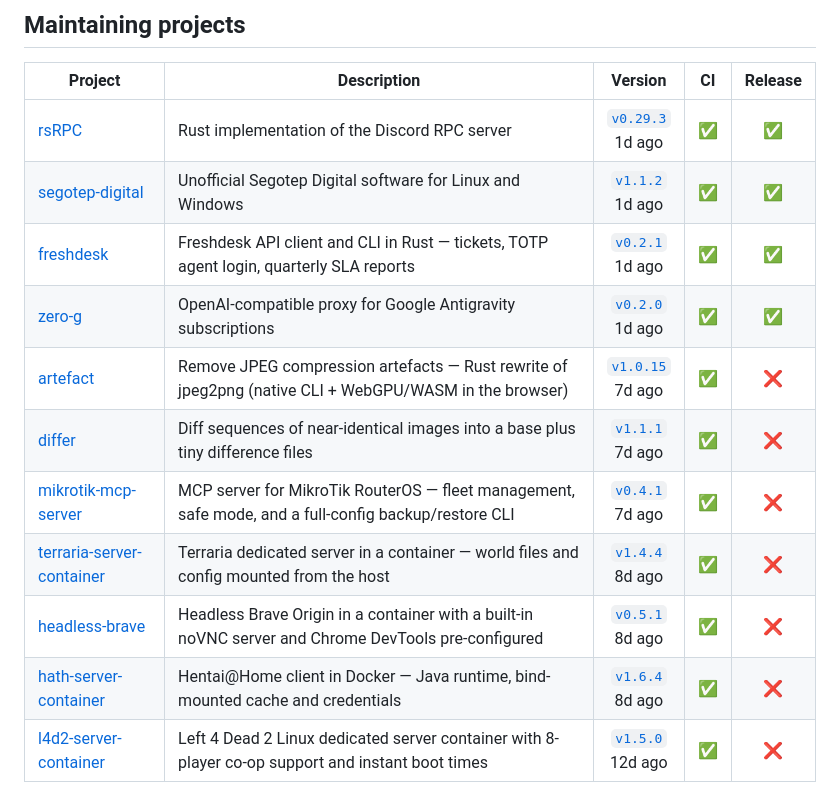
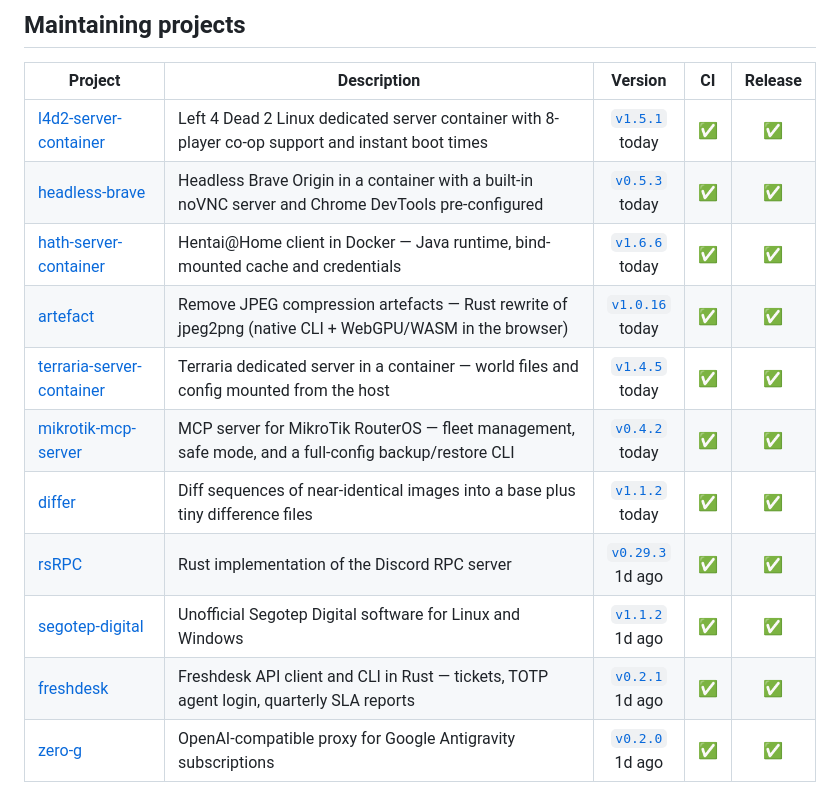
Before and after one commit to Delnegend/Delnegend, a Markdown page: README.md, the part around the change. Rendered like a GitHub page.

Commit message:
docs: regenerate maintaining projects table

```diff
--- a/README.md
+++ b/README.md
@@ -15,15 +15,15 @@ Building software I use.
 <!-- maintaining-projects:start -->
 | Project | Description | Version | CI | Release |
 | --- | --- | :---: | --- | :---: |
+| [l4d2-server-container](https://github.com/Delnegend/l4d2-server-container) | Left 4 Dead 2 Linux dedicated server container with 8-player co-op support and instant boot times | [`v1.5.1`](https://github.com/Delnegend/l4d2-server-container/releases/tag/v1.5.1)<br>today | [✅](https://github.com/Delnegend/l4d2-server-container/actions/runs/40296752587) | [✅](https://github.com/Delnegend/l4d2-server-container/actions/runs/40297619968) |
+| [headless-brave](https://github.com/Delnegend/headless-brave) | Headless Brave Origin in a container with a built-in noVNC server and Chrome DevTools pre-configured | [`v0.5.3`](https://github.com/Delnegend/headless-brave/releases/tag/v0.5.3)<br>today | [✅](https://github.com/Delnegend/headless-brave/actions/runs/40296706912) | [✅](https://github.com/Delnegend/headless-brave/actions/runs/40296872171) |
+| [hath-server-container](https://github.com/Delnegend/hath-server-container) | Hentai@Home client in Docker — Java runtime, bind-mounted cache and credentials | [`v1.6.6`](https://github.com/Delnegend/hath-server-container/releases/tag/v1.6.6)<br>today | [✅](https://github.com/Delnegend/hath-server-container/actions/runs/40296677933) | [✅](https://github.com/Delnegend/hath-server-container/actions/runs/40296865145) |
+| [artefact](https://github.com/Delnegend/artefact) | Remove JPEG compression artefacts — Rust rewrite of jpeg2png (native CLI + WebGPU/WASM in the browser) | [`v1.0.16`](https://github.com/Delnegend/artefact/releases/tag/v1.0.16)<br>today | [✅](https://github.com/Delnegend/artefact/actions/runs/40294863727) | [✅](https://github.com/Delnegend/artefact/actions/runs/40295832370) |
+| [terraria-server-container](https://github.com/Delnegend/terraria-server-container) | Terraria dedicated server in a container — world files and config mounted from the host | [`v1.4.5`](https://github.com/Delnegend/terraria-server-container/releases/tag/v1.4.5)<br>today | [✅](https://github.com/Delnegend/terraria-server-container/actions/runs/40293231527) | [✅](https://github.com/Delnegend/terraria-server-container/actions/runs/40295825982) |
+| [mikrotik-mcp-server](https://github.com/Delnegend/mikrotik-mcp-server) | MCP server for MikroTik RouterOS — fleet management, safe mode, and a full-config backup/restore CLI | [`v0.4.2`](https://github.com/Delnegend/mikrotik-mcp-server/releases/tag/v0.4.2)<br>today | [✅](https://github.com/Delnegend/mikrotik-mcp-server/actions/runs/40295765322) | [✅](https://github.com/Delnegend/mikrotik-mcp-server/actions/runs/40295820697) |
+| [differ](https://github.com/Delnegend/differ) | Diff sequences of near-identical images into a base plus tiny difference files | [`v1.1.2`](https://github.com/Delnegend/differ/releases/tag/v1.1.2)<br>today | [✅](https://github.com/Delnegend/differ/actions/runs/40295747433) | [✅](https://github.com/Delnegend/differ/actions/runs/40295815073) |
 | [rsRPC](https://github.com/Delnegend/rsRPC) | Rust implementation of the Discord RPC server | [`v0.29.3`](https://github.com/Delnegend/rsRPC/releases/tag/v0.29.3)<br>1d ago | [✅](https://github.com/Delnegend/rsRPC/actions/runs/39919402380) | [✅](https://github.com/Delnegend/rsRPC/actions/runs/40159656519) |
 | [segotep-digital](https://github.com/Delnegend/segotep-digital) | Unofficial Segotep Digital software for Linux and Windows | [`v1.1.2`](https://github.com/Delnegend/segotep-digital/releases/tag/v1.1.2)<br>1d ago | [✅](https://github.com/Delnegend/segotep-digital/actions/runs/40101676663) | [✅](https://github.com/Delnegend/segotep-digital/actions/runs/40159527888) |
 | [freshdesk](https://github.com/Delnegend/freshdesk) | Freshdesk API client and CLI in Rust — tickets, TOTP agent login, quarterly SLA reports | [`v0.2.1`](https://github.com/Delnegend/freshdesk/releases/tag/v0.2.1)<br>1d ago | [✅](https://github.com/Delnegend/freshdesk/actions/runs/40096397933) | [✅](https://github.com/Delnegend/freshdesk/actions/runs/40152971095) |
 | [zero-g](https://github.com/Delnegend/zero-g) | OpenAI-compatible proxy for Google Antigravity subscriptions | [`v0.2.0`](https://github.com/Delnegend/zero-g/releases/tag/v0.2.0)<br>1d ago | [✅](https://github.com/Delnegend/zero-g/actions/runs/40100292154) | [✅](https://github.com/Delnegend/zero-g/actions/runs/40100297490) |
-| [artefact](https://github.com/Delnegend/artefact) | Remove JPEG compression artefacts — Rust rewrite of jpeg2png (native CLI + WebGPU/WASM in the browser) | [`v1.0.15`](https://github.com/Delnegend/artefact/releases/tag/v1.0.15)<br>7d ago | [✅](https://github.com/Delnegend/artefact/actions/runs/39919375845) | [❌](https://github.com/Delnegend/artefact/actions/runs/40152923802) |
-| [differ](https://github.com/Delnegend/differ) | Diff sequences of near-identical images into a base plus tiny difference files | [`v1.1.1`](https://github.com/Delnegend/differ/releases/tag/v1.1.1)<br>7d ago | [✅](https://github.com/Delnegend/differ/actions/runs/39919347889) | [❌](https://github.com/Delnegend/differ/actions/runs/40160391593) |
-| [mikrotik-mcp-server](https://github.com/Delnegend/mikrotik-mcp-server) | MCP server for MikroTik RouterOS — fleet management, safe mode, and a full-config backup/restore CLI | [`v0.4.1`](https://github.com/Delnegend/mikrotik-mcp-server/releases/tag/v0.4.1)<br>7d ago | [✅](https://github.com/Delnegend/mikrotik-mcp-server/actions/runs/39912459593) | [❌](https://github.com/Delnegend/mikrotik-mcp-server/actions/runs/40156023884) |
-| [terraria-server-container](https://github.com/Delnegend/terraria-server-container) | Terraria dedicated server in a container — world files and config mounted from the host | [`v1.4.4`](https://github.com/Delnegend/terraria-server-container/releases/tag/v1.4.4)<br>8d ago | [✅](https://github.com/Delnegend/terraria-server-container/actions/runs/40096364882) | [❌](https://github.com/Delnegend/terraria-server-container/actions/runs/40159363807) |
-| [headless-brave](https://github.com/Delnegend/headless-brave) | Headless Brave Origin in a container with a built-in noVNC server and Chrome DevTools pre-configured | [`v0.5.1`](https://github.com/Delnegend/headless-brave/releases/tag/v0.5.1)<br>8d ago | [✅](https://github.com/Delnegend/headless-brave/actions/runs/39919362866) | [❌](https://github.com/Delnegend/headless-brave/actions/runs/40153767471) |
-| [hath-server-container](https://github.com/Delnegend/hath-server-container) | Hentai@Home client in Docker — Java runtime, bind-mounted cache and credentials | [`v1.6.4`](https://github.com/Delnegend/hath-server-container/releases/tag/v1.6.4)<br>8d ago | [✅](https://github.com/Delnegend/hath-server-container/actions/runs/40096359883) | [❌](https://github.com/Delnegend/hath-server-container/actions/runs/40158157226) |
-| [l4d2-server-container](https://github.com/Delnegend/l4d2-server-container) | Left 4 Dead 2 Linux dedicated server container with 8-player co-op support and instant boot times | [`v1.5.0`](https://github.com/Delnegend/l4d2-server-container/releases/tag/v1.5.0)<br>12d ago | [✅](https://github.com/Delnegend/l4d2-server-container/actions/runs/40096383016) | [❌](https://github.com/Delnegend/l4d2-server-container/actions/runs/40158237285) |
 <!-- maintaining-projects:end -->
```
